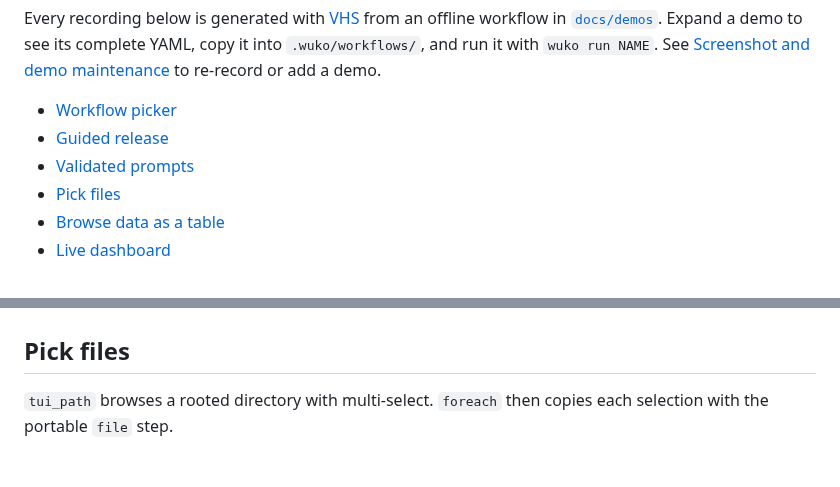
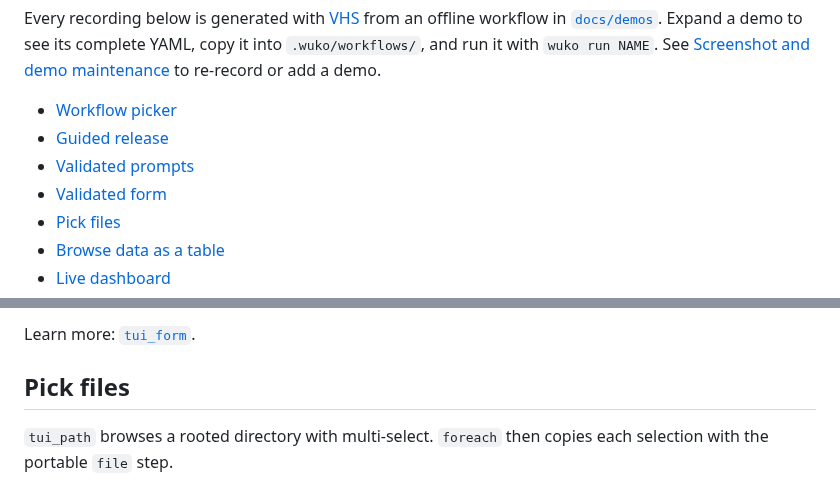
Before and after one commit to up2jj/wuko, a Markdown page: docs/gallery.md, 2 parts joined by grey strips. Rendered like a GitHub page.

Commit message:
docs(gallery): add validated form demo

```diff
--- a/docs/gallery.md
+++ b/docs/gallery.md
@@ -10,6 +10,7 @@ workflow in [`docs/demos`](demos). Expand a demo to see its complete YAML, copy
 - [Workflow picker](#workflow-picker)
 - [Guided release](#guided-release)
 - [Validated prompts](#validated-prompts)
+- [Validated form](#validated-form)
 - [Pick files](#pick-files)
 - [Browse data as a table](#browse-data-as-a-table)
 - [Live dashboard](#live-dashboard)
@@ -155,3 +228,6 @@ Learn more: [Interactive steps](steps-interactive.md).
+</details>
+
+Learn more: [`tui_form`](steps-interactive.md#tui_form).
 
 ## Pick files
 
```
Also changed, not shown: other parts of docs/gallery.md (+72 -0 lines), docs/assets/gallery/form.gif (added), 2 other files.
